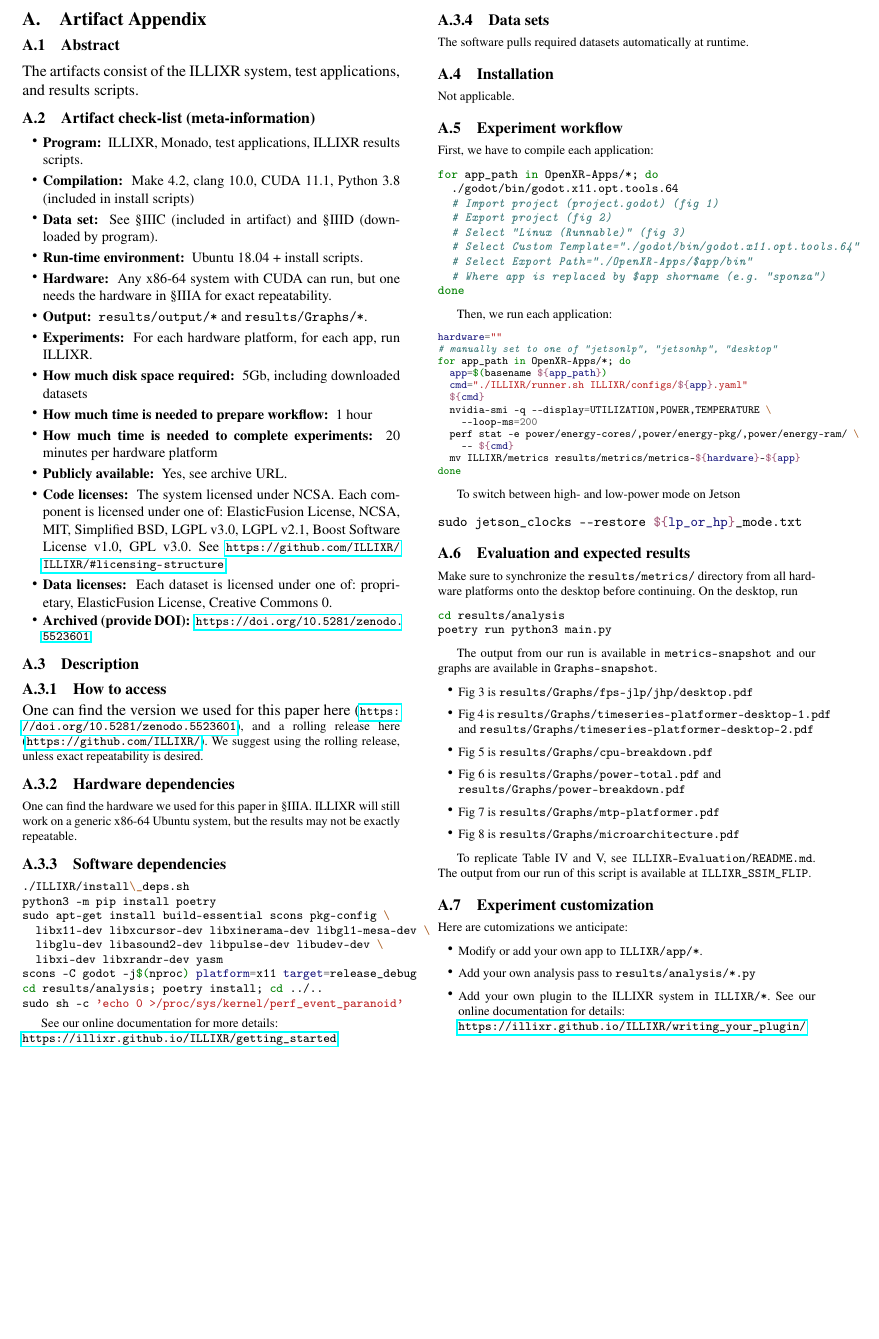
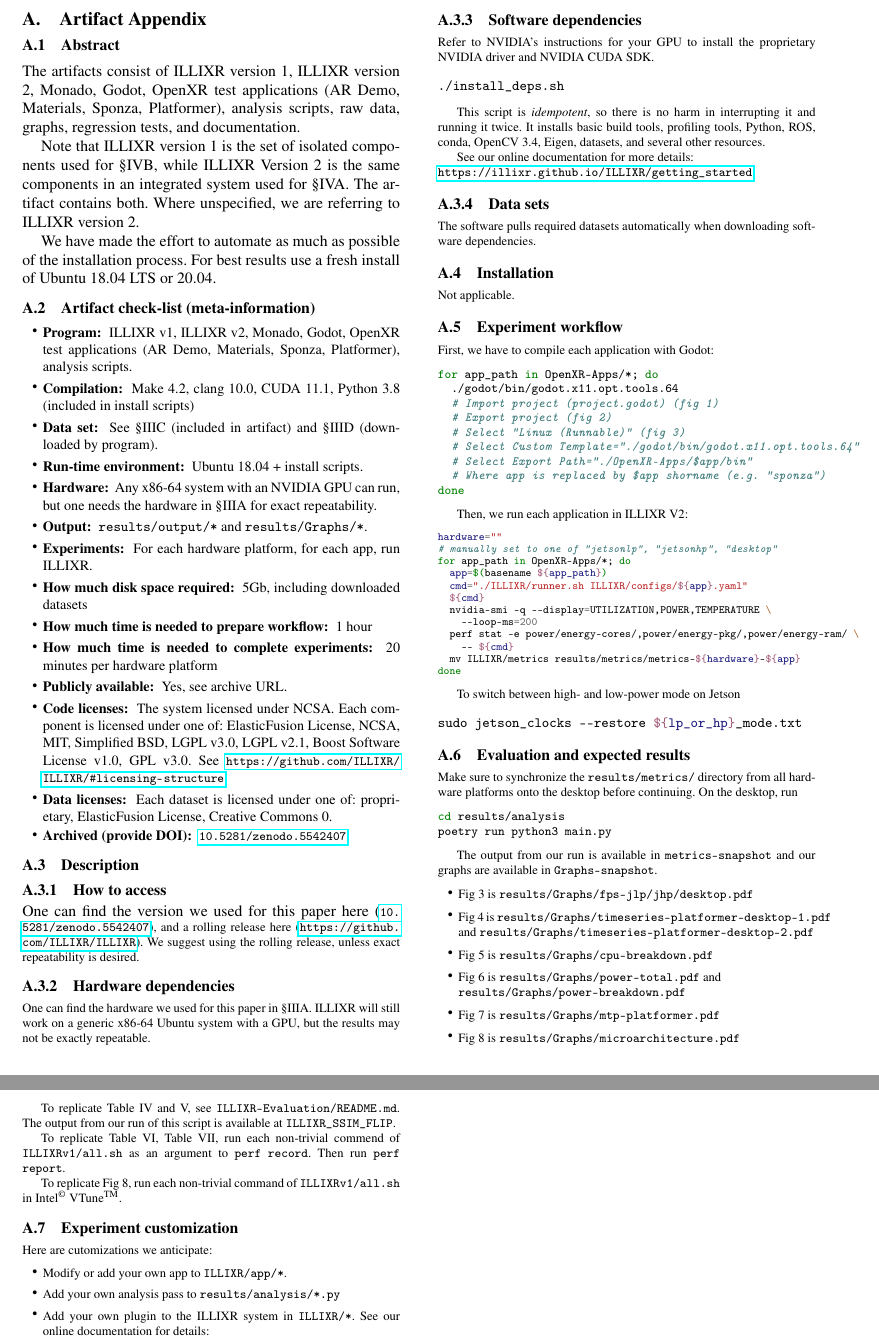
Before and after one commit to ILLIXR/artifact-report, a LaTeX paper (report/appendix.tex): part of page 1 of 2 before the commit and two parts of pages 1 and 2 of 2 after it, the two joined at a grey line, cut so that both start at the same text, the shorter picture padded with empty space. Compiled offline with pdfLaTeX; a missing font is replaced by an installed copy or a similar font.

Commit message:
Add report

```diff
--- a/report/appendix.tex
+++ b/report/appendix.tex
@@ -23,7 +23,7 @@
 \usepackage{graphicx}
 
 \newcommand{\todo}[1]{\textcolor{red}{TODO: #1}}
-\newcommand{\zenodo}{\footnotesize \url{https://doi.org/10.5281/zenodo.5523601}}
+\newcommand{\zenodo}{\footnotesize \url{10.5281/zenodo.5542407}}
 
 \begin{document}
 
@@ -39,17 +39,21 @@
 
 \subsection{Abstract}
 
-The artifacts consist of the ILLIXR system, test applications, and results scripts.
+The artifacts consist of ILLIXR version 1, ILLIXR version 2, Monado, Godot, OpenXR test applications (AR Demo, Materials, Sponza, Platformer), analysis scripts, raw data, graphs, regression tests, and documentation.
+
+Note that ILLIXR version 1 is the set of isolated components used for \S IVB, while ILLIXR Version 2 is the same components in an integrated system used for \S IVA. The artifact contains both. Where unspecified, we are referring to ILLIXR version 2.
+
+We have made the effort to automate as much as possible of the installation process. For best results use a fresh install of Ubuntu 18.04 LTS or 20.04.
 
 \subsection{Artifact check-list (meta-information)}
 
 {\small
 \begin{itemize}
-  \item {\bf Program: } ILLIXR, Monado, test applications, ILLIXR results scripts.
+  \item {\bf Program: } ILLIXR v1, ILLIXR v2, Monado, Godot, OpenXR test applications (AR Demo, Materials, Sponza, Platformer), analysis scripts.
   \item {\bf Compilation: } Make 4.2, clang 10.0, CUDA 11.1, Python 3.8 (included in install scripts)
   \item {\bf Data set: } See \S IIIC (included in artifact) and \S IIID (downloaded by program).
   \item {\bf Run-time environment: } Ubuntu 18.04 + install scripts.
-  \item {\bf Hardware: } Any x86-64 system with CUDA can run, but one needs the hardware in \S IIIA for exact repeatability.
+  \item {\bf Hardware: } Any x86-64 system with an NVIDIA GPU can run, but one needs the hardware in \S IIIA for exact repeatability.
   \item {\bf Output: } \texttt{results/output/*} and \texttt{results/Graphs/*}.
   \item {\bf Experiments: } For each hardware platform, for each app, run ILLIXR.
   \item {\bf How much disk space required: } 5Gb, including downloaded datasets
@@ -66,35 +70,31 @@ The artifacts consist of the ILLIXR system, test applications, and results scrip
 
 \subsubsection{How to access}
 
-One can find the version we used for this paper here (\zenodo), and a rolling release here ({\footnotesize \url{https://github.com/ILLIXR/}}). We suggest using the rolling release, unless exact repeatability is desired.
+One can find the version we used for this paper here (\zenodo), and a rolling release here ({\footnotesize \url{https://github.com/ILLIXR/ILLIXR}}). We suggest using the rolling release, unless exact repeatability is desired.
 
 \subsubsection{Hardware dependencies}
 
-One can find the hardware we used for this paper in \S IIIA. ILLIXR will still work on a generic x86-64 Ubuntu system, but the results may not be exactly repeatable.
+One can find the hardware we used for this paper in \S IIIA. ILLIXR will still work on a generic x86-64 Ubuntu system with a GPU, but the results may not be exactly repeatable.
 
 \subsubsection{Software dependencies}
 
+Refer to NVIDIA's instructions for your GPU to install the proprietary NVIDIA driver and NVIDIA CUDA SDK.
+
 {
-\footnotesize
+\small
 \begin{minted}{shell}
-./ILLIXR/install\_deps.sh
-python3 -m pip install poetry
-sudo apt-get install build-essential scons pkg-config \
-  libx11-dev libxcursor-dev libxinerama-dev libgl1-mesa-dev \
-  libglu-dev libasound2-dev libpulse-dev libudev-dev \
-  libxi-dev libxrandr-dev yasm
-scons -C godot -j$(nproc) platform=x11 target=release_debug
-cd results/analysis; poetry install; cd ../..
-sudo sh -c 'echo 0 >/proc/sys/kernel/perf_event_paranoid'
+./install_deps.sh
 \end{minted}
 }
+
+This script is \textit{idempotent}, so there is no harm in interrupting it and running it twice. It installs basic build tools, profiling tools, Python, ROS, conda, OpenCV 3.4, Eigen, datasets, and several other resources.
 
 See our online documentation for more details:\newline
 {\footnotesize \url{https://illixr.github.io/ILLIXR/getting_started}}
 
 \subsubsection{Data sets}
 
-The software pulls required datasets automatically at runtime.
+The software pulls required datasets automatically when downloading software dependencies.
 
 \subsection{Installation}
 
@@ -102,8 +102,9 @@ Not applicable.
 
 \subsection{Experiment workflow}
 
-First, we have to compile each application:
+First, we have to compile each application with Godot:
 
+% TODO: automate this
 {
 \footnotesize
 \begin{minted}{shell}
@@ -119,8 +120,9 @@ done
 \end{minted}
 }
 
-Then, we run each application:
+Then, we run each application in ILLIXR V2:
 
+% TODO: Test this
 {\scriptsize
 \begin{minted}{shell}
 hardware=""
@@ -170,6 +172,10 @@ The output from our run is available in \texttt{metrics-snapshot} and our graphs
 
 To replicate Table IV and V, see \texttt{ILLIXR-Evaluation/README.md}. The output from our run of this script is available at \texttt{ILLIXR\_SSIM\_FLIP}.
 
+To replicate Table VI, Table VII, run each non-trivial commend of \texttt{ILLIXRv1/all.sh} as an argument to \texttt{perf record}. Then run \texttt{perf report}.
+
+To replicate Fig 8, run each non-trivial command of \texttt{ILLIXRv1/all.sh} in Intel\textsuperscript{\textcopyright} VTune\textsuperscript{TM}.
+
 \subsection{Experiment customization}
 
 Here are cutomizations we anticipate:
```
Also changed, not shown: report/appendix.pdf (deleted), report/main.pdf, report/uncombined.pdf, report/appendix.tex (8 more changed lines), 1 other file.
